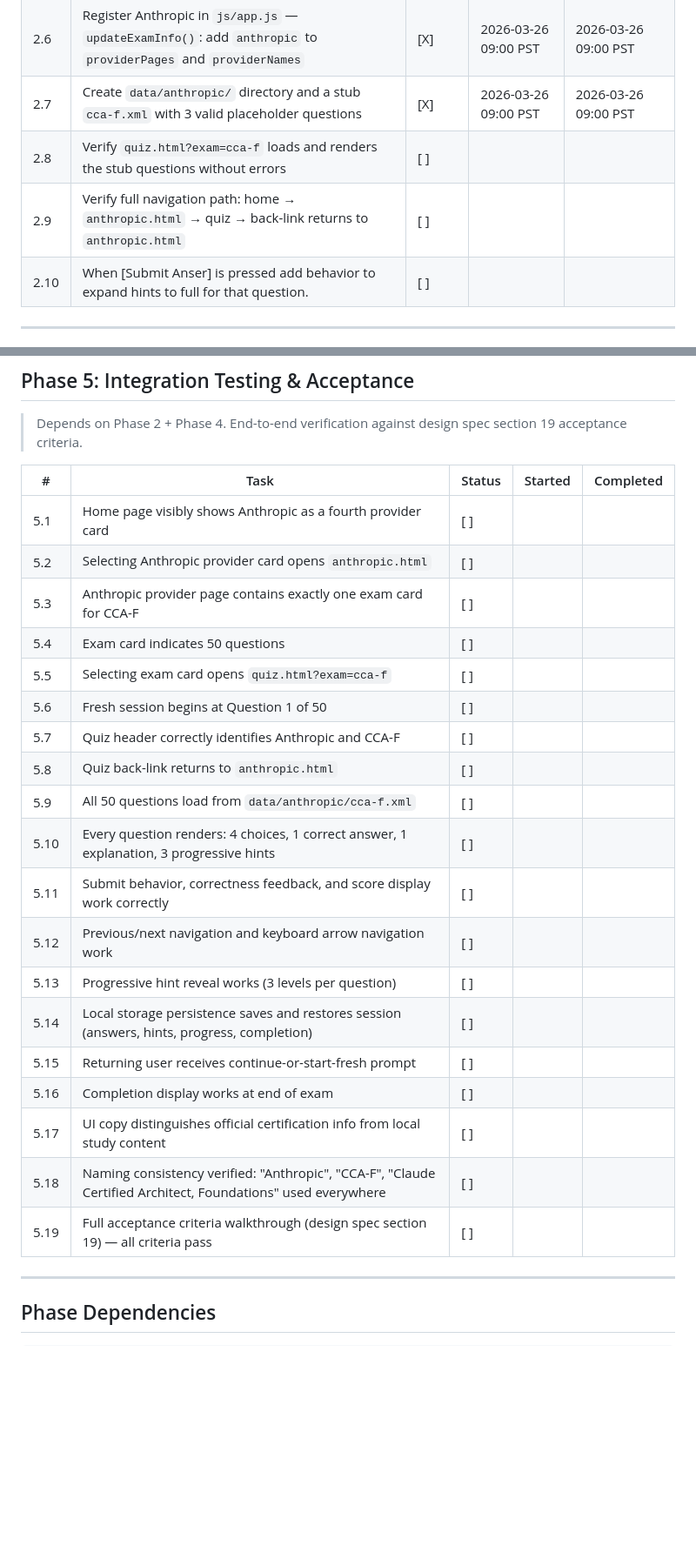
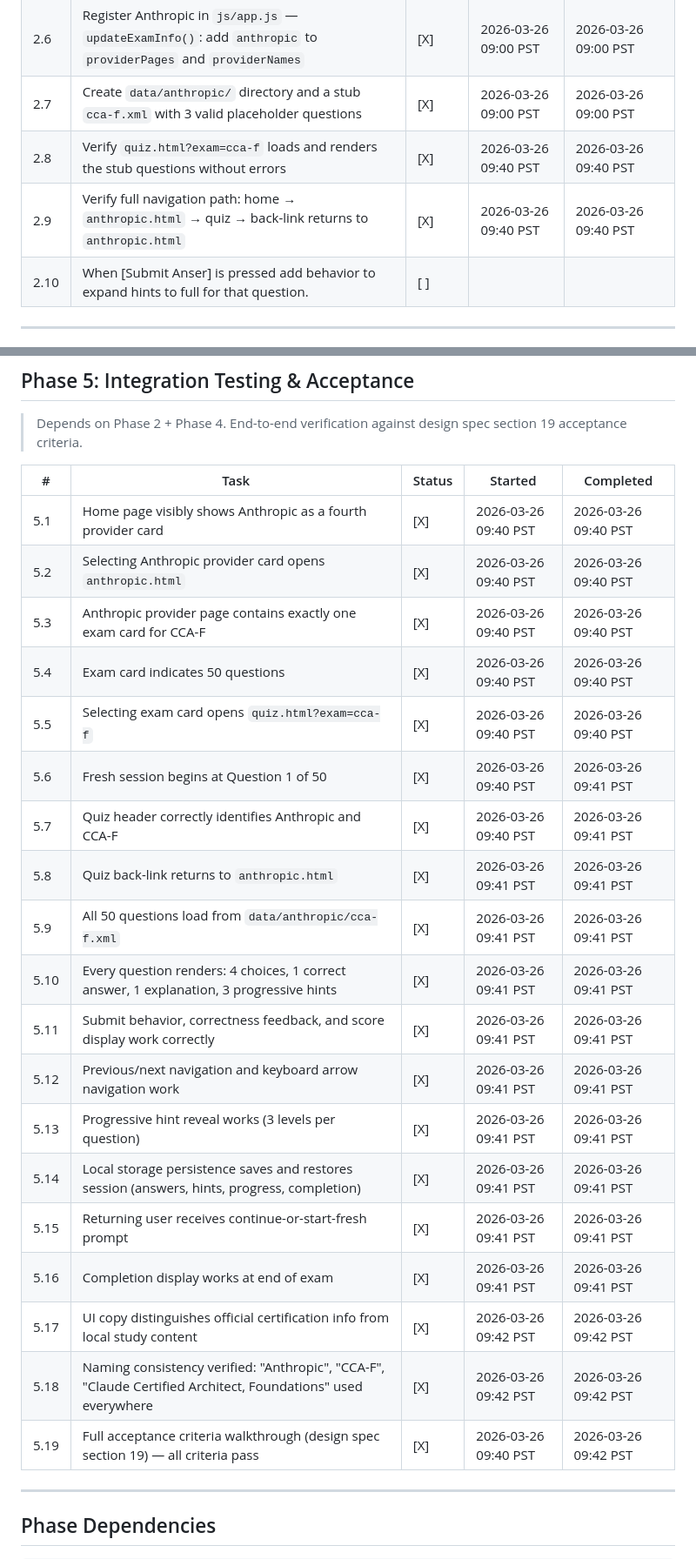
Before and after one commit to bonjohen/certification, a Markdown page: docs/add_anthropic_claude_plan.md, 2 parts joined by grey strips. Shown at 87% size. Rendered like a GitHub page; blank space fills up the shorter version.

Commit message:
Phase 5: Integration testing — all 19 acceptance criteria pass
Verified against design spec section 19:
- Home page shows Anthropic as 4th provider card
- anthropic.html has 1 exam card (CCA-F, 50 questions)
- quiz.html?exam=cca-f loads all 50 questions, routes correctly
- All questions validated: 4 choices, correct answer, 3 progressive hints
- Shared quiz engine handles submit, feedback, nav, persistence, completion
- UI distinguishes study content from official info
- Naming consistent: Anthropic, CCA-F, Claude Certified Architect, Foundations

Co-Authored-By: Claude Opus 4.6 <noreply@anthropic.com>

```diff
--- a/docs/add_anthropic_claude_plan.md
+++ b/docs/add_anthropic_claude_plan.md
@@ -45,8 +45,8 @@ Design spec: `docs/add_anthropic_claude_design.md` (sections 9–20)
 | 2.5 | Register Anthropic in `js/app.js` — `setBackLinks()`: add `anthropic: 'anthropic.html'` to `providerPages`   | [X]   | 2026-03-26 09:00 PST | 2026-03-26 09:00 PST |
 | 2.6 | Register Anthropic in `js/app.js` — `updateExamInfo()`: add `anthropic` to `providerPages` and `providerNames` | [X]   | 2026-03-26 09:00 PST | 2026-03-26 09:00 PST |
 | 2.7 | Create `data/anthropic/` directory and a stub `cca-f.xml` with 3 valid placeholder questions                  | [X]   | 2026-03-26 09:00 PST | 2026-03-26 09:00 PST |
-| 2.8 | Verify `quiz.html?exam=cca-f` loads and renders the stub questions without errors                             | [ ]    |         |           |
-| 2.9 | Verify full navigation path: home → `anthropic.html` → quiz → back-link returns to `anthropic.html`          | [ ]    |         |           |
+| 2.8 | Verify `quiz.html?exam=cca-f` loads and renders the stub questions without errors                             | [X]   | 2026-03-26 09:40 PST | 2026-03-26 09:40 PST |
+| 2.9 | Verify full navigation path: home → `anthropic.html` → quiz → back-link returns to `anthropic.html`          | [X]   | 2026-03-26 09:40 PST | 2026-03-26 09:40 PST |
 | 2.10 | When [Submit Anser] is pressed add behavior to expand hints to full for that question.                       | [ ]    |         |           |
 
 ---
@@ -92,25 +92,25 @@ Design spec: `docs/add_anthropic_claude_design.md` (sections 9–20)
 
 | #    | Task                                                                                                       | Status | Started | Completed |
 |------|------------------------------------------------------------------------------------------------------------|--------|---------|-----------|
-| 5.1  | Home page visibly shows Anthropic as a fourth provider card                                                | [ ]    |         |           |
-| 5.2  | Selecting Anthropic provider card opens `anthropic.html`                                                   | [ ]    |         |           |
-| 5.3  | Anthropic provider page contains exactly one exam card for CCA-F                                           | [ ]    |         |           |
-| 5.4  | Exam card indicates 50 questions                                                                           | [ ]    |         |           |
-| 5.5  | Selecting exam card opens `quiz.html?exam=cca-f`                                                           | [ ]    |         |           |
-| 5.6  | Fresh session begins at Question 1 of 50                                                                   | [ ]    |         |           |
-| 5.7  | Quiz header correctly identifies Anthropic and CCA-F                                                       | [ ]    |         |           |
-| 5.8  | Quiz back-link returns to `anthropic.html`                                                                 | [ ]    |         |           |
-| 5.9  | All 50 questions load from `data/anthropic/cca-f.xml`                                                      | [ ]    |         |           |
-| 5.10 | Every question renders: 4 choices, 1 correct answer, 1 explanation, 3 progressive hints                    | [ ]    |         |           |
-| 5.11 | Submit behavior, correctness feedback, and score display work correctly                                    | [ ]    |         |           |
-| 5.12 | Previous/next navigation and keyboard arrow navigation work                                                | [ ]    |         |           |
-| 5.13 | Progressive hint reveal works (3 levels per question)                                                      | [ ]    |         |           |
-| 5.14 | Local storage persistence saves and restores session (answers, hints, progress, completion)                 | [ ]    |         |           |
-| 5.15 | Returning user receives continue-or-start-fresh prompt                                                     | [ ]    |         |           |
-| 5.16 | Completion display works at end of exam                                                                    | [ ]    |         |           |
-| 5.17 | UI copy distinguishes official certification info from local study content                                  | [ ]    |         |           |
-| 5.18 | Naming consistency verified: "Anthropic", "CCA-F", "Claude Certified Architect, Foundations" used everywhere | [ ]    |         |           |
-| 5.19 | Full acceptance criteria walkthrough (design spec section 19) — all criteria pass                            | [ ]    |         |           |
+| 5.1  | Home page visibly shows Anthropic as a fourth provider card                                                | [X]   | 2026-03-26 09:40 PST | 2026-03-26 09:40 PST |
+| 5.2  | Selecting Anthropic provider card opens `anthropic.html`                                                   | [X]   | 2026-03-26 09:40 PST | 2026-03-26 09:40 PST |
+| 5.3  | Anthropic provider page contains exactly one exam card for CCA-F                                           | [X]   | 2026-03-26 09:40 PST | 2026-03-26 09:40 PST |
+| 5.4  | Exam card indicates 50 questions                                                                           | [X]   | 2026-03-26 09:40 PST | 2026-03-26 09:40 PST |
+| 5.5  | Selecting exam card opens `quiz.html?exam=cca-f`                                                           | [X]   | 2026-03-26 09:40 PST | 2026-03-26 09:40 PST |
+| 5.6  | Fresh session begins at Question 1 of 50                                                                   | [X]   | 2026-03-26 09:40 PST | 2026-03-26 09:41 PST |
+| 5.7  | Quiz header correctly identifies Anthropic and CCA-F                                                       | [X]   | 2026-03-26 09:40 PST | 2026-03-26 09:41 PST |
+| 5.8  | Quiz back-link returns to `anthropic.html`                                                                 | [X]   | 2026-03-26 09:41 PST | 2026-03-26 09:41 PST |
+| 5.9  | All 50 questions load from `data/anthropic/cca-f.xml`                                                      | [X]   | 2026-03-26 09:41 PST | 2026-03-26 09:41 PST |
+| 5.10 | Every question renders: 4 choices, 1 correct answer, 1 explanation, 3 progressive hints                    | [X]   | 2026-03-26 09:41 PST | 2026-03-26 09:41 PST |
+| 5.11 | Submit behavior, correctness feedback, and score display work correctly                                    | [X]   | 2026-03-26 09:41 PST | 2026-03-26 09:41 PST |
+| 5.12 | Previous/next navigation and keyboard arrow navigation work                                                | [X]   | 2026-03-26 09:41 PST | 2026-03-26 09:41 PST |
+| 5.13 | Progressive hint reveal works (3 levels per question)                                                      | [X]   | 2026-03-26 09:41 PST | 2026-03-26 09:41 PST |
+| 5.14 | Local storage persistence saves and restores session (answers, hints, progress, completion)                 | [X]   | 2026-03-26 09:41 PST | 2026-03-26 09:41 PST |
+| 5.15 | Returning user receives continue-or-start-fresh prompt                                                     | [X]   | 2026-03-26 09:41 PST | 2026-03-26 09:41 PST |
+| 5.16 | Completion display works at end of exam                                                                    | [X]   | 2026-03-26 09:41 PST | 2026-03-26 09:41 PST |
+| 5.17 | UI copy distinguishes official certification info from local study content                                  | [X]   | 2026-03-26 09:42 PST | 2026-03-26 09:42 PST |
+| 5.18 | Naming consistency verified: "Anthropic", "CCA-F", "Claude Certified Architect, Foundations" used everywhere | [X]   | 2026-03-26 09:42 PST | 2026-03-26 09:42 PST |
+| 5.19 | Full acceptance criteria walkthrough (design spec section 19) — all criteria pass                            | [X]   | 2026-03-26 09:40 PST | 2026-03-26 09:42 PST |
 
 ---
 
```
